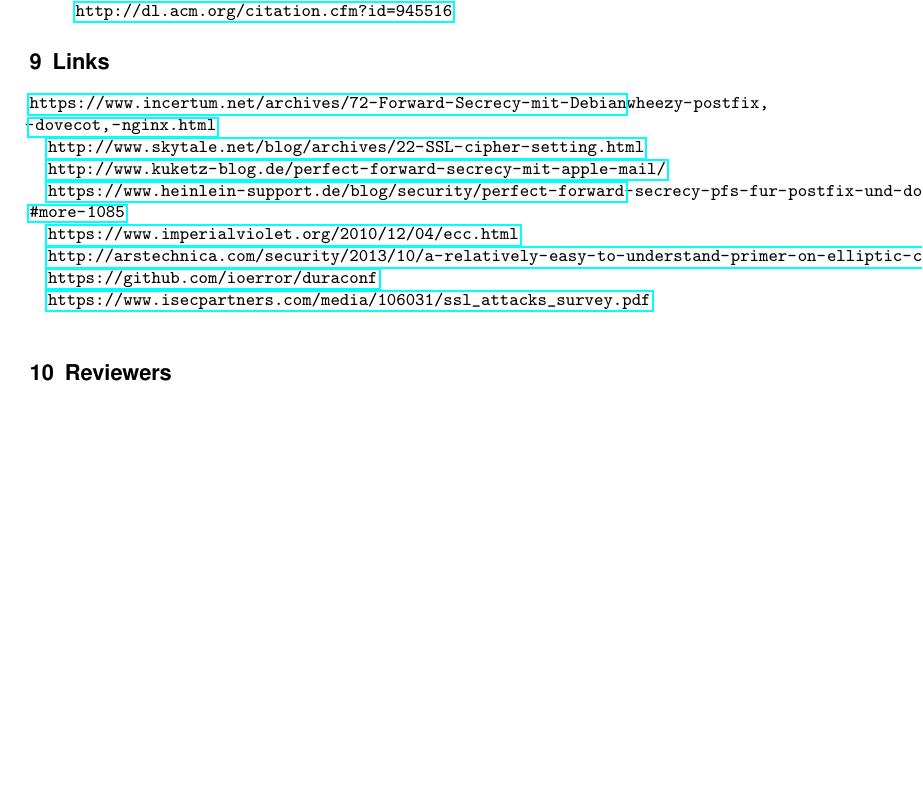
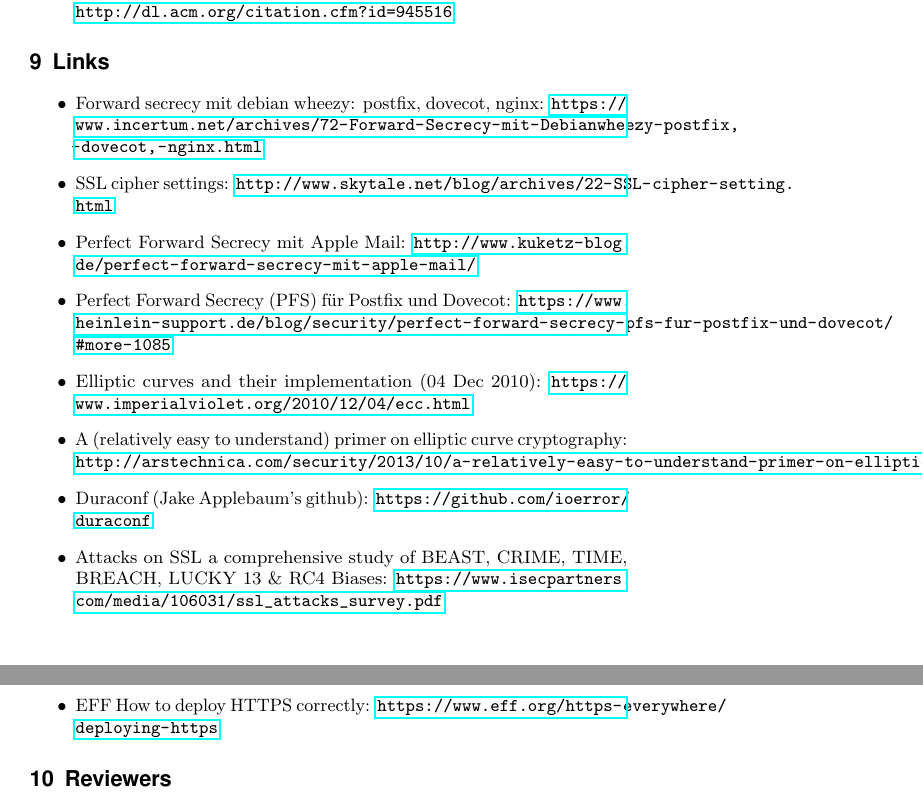
Before and after one commit to BetterCrypto/Applied-Crypto-Hardening, a LaTeX document (src/applied-crypto-hardening.tex, which reads src/links.tex): part of page 12 of 12 before the commit and two parts of pages 12 and 13 of 13 after it, the two joined at a grey line, cut so that both start at the same text, the shorter picture padded with empty space. Compiled offline with pdfLaTeX.

Commit message:
reformat the links

```diff
--- a/src/links.tex
+++ b/src/links.tex
@@ -3,18 +3,14 @@
 
 %% NOTE: this should re restructured...
 
-\url{https://www.incertum.net/archives/72-Forward-Secrecy-mit-Debianwheezy-postfix,-dovecot,-nginx.html}
-
-\url{http://www.skytale.net/blog/archives/22-SSL-cipher-setting.html}
-
-\url{http://www.kuketz-blog.de/perfect-forward-secrecy-mit-apple-mail/}
-
-\url{https://www.heinlein-support.de/blog/security/perfect-forward-secrecy-pfs-fur-postfix-und-dovecot/#more-1085}
-
-\url{https://www.imperialviolet.org/2010/12/04/ecc.html}
-
-\url{http://arstechnica.com/security/2013/10/a-relatively-easy-to-understand-primer-on-elliptic-curve-cryptography}
-
-\url{https://github.com/ioerror/duraconf}
-
-\url{https://www.isecpartners.com/media/106031/ssl_attacks_survey.pdf}
+\begin{itemize}
+\item Forward secrecy mit debian wheezy: postfix, dovecot, nginx: \url{https://www.incertum.net/archives/72-Forward-Secrecy-mit-Debianwheezy-postfix,-dovecot,-nginx.html}
+\item SSL cipher settings: \url{http://www.skytale.net/blog/archives/22-SSL-cipher-setting.html}
+\item Perfect Forward Secrecy mit Apple Mail: \url{http://www.kuketz-blog.de/perfect-forward-secrecy-mit-apple-mail/}
+\item Perfect Forward Secrecy (PFS) f\"ur Postfix und Dovecot: \url{https://www.heinlein-support.de/blog/security/perfect-forward-secrecy-pfs-fur-postfix-und-dovecot/#more-1085}
+\item Elliptic curves and their implementation (04 Dec 2010): \url{https://www.imperialviolet.org/2010/12/04/ecc.html}
+\item A (relatively easy to understand) primer on elliptic curve cryptography: \url{http://arstechnica.com/security/2013/10/a-relatively-easy-to-understand-primer-on-elliptic-curve-cryptography}
+\item Duraconf (Jake Applebaum's github): \url{https://github.com/ioerror/duraconf}
+\item Attacks on SSL a comprehensive study of BEAST, CRIME, TIME, BREACH, LUCKY 13 \& RC4 Biases: \url{https://www.isecpartners.com/media/106031/ssl_attacks_survey.pdf}
+\item EFF How to deploy HTTPS correctly: \url{https://www.eff.org/https-everywhere/deploying-https}
+\end{itemize}
```
